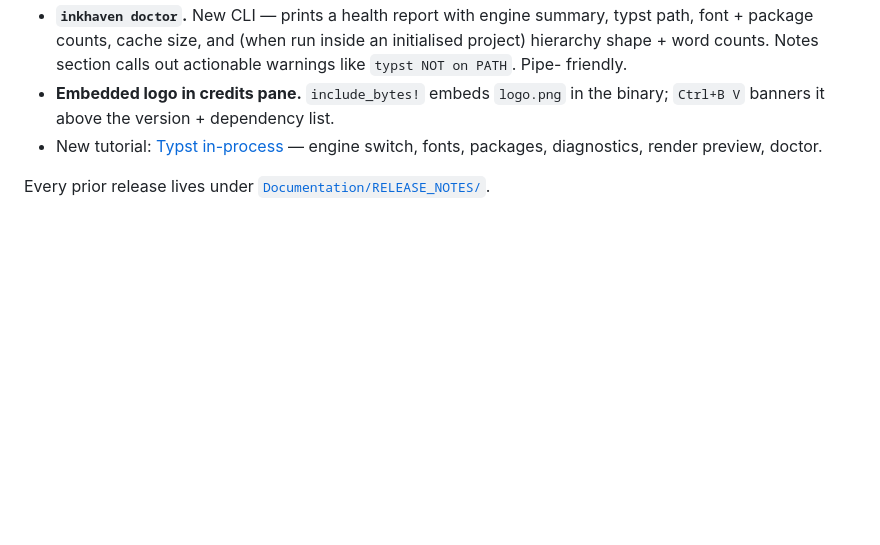
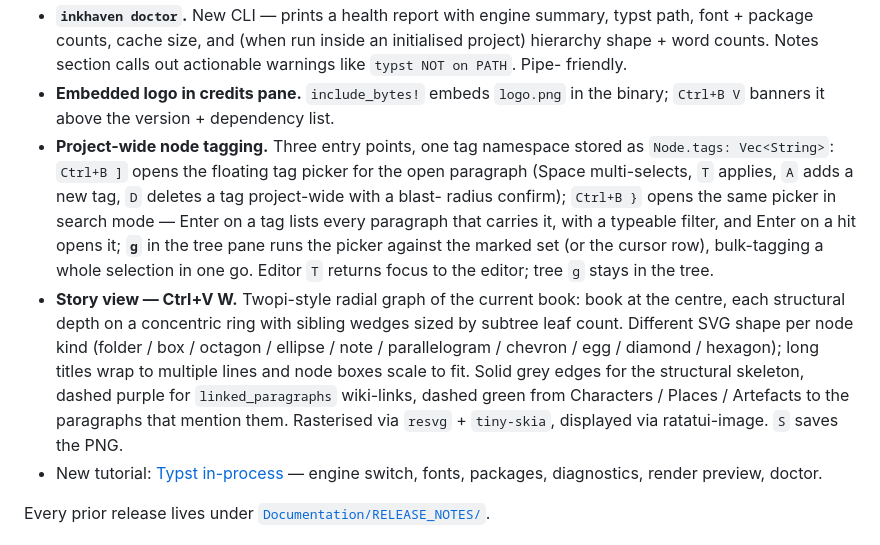
Before and after one commit to vulogov/blackInkhaven, a Markdown page: README.md, the part around the change. GitHub-like rendering; blank space fills up the shorter version.

Commit message:
README: add tagging system + story view to 1.2.5 highlights
The "Latest release · 1.2.5" block was written during the
docs pass before the tagging system and story view landed.
Adds two bullets covering both features (Ctrl+B ] / } /
tree-pane g for tagging; Ctrl+V W for the radial book graph).

```diff
--- a/README.md
+++ b/README.md
@@ -87,6 +87,30 @@ Around that one switch:
 - **Embedded logo in credits pane.** `include_bytes!`
   embeds `logo.png` in the binary; `Ctrl+B V` banners it
   above the version + dependency list.
+- **Project-wide node tagging.** Three entry points,
+  one tag namespace stored as `Node.tags: Vec<String>`:
+  `Ctrl+B ]` opens the floating tag picker for the open
+  paragraph (Space multi-selects, `T` applies, `A` adds
+  a new tag, `D` deletes a tag project-wide with a blast-
+  radius confirm); `Ctrl+B }` opens the same picker in
+  search mode — Enter on a tag lists every paragraph that
+  carries it, with a typeable filter, and Enter on a hit
+  opens it; **`g`** in the tree pane runs the picker
+  against the marked set (or the cursor row), bulk-tagging
+  a whole selection in one go. Editor `T` returns focus
+  to the editor; tree `g` stays in the tree.
+- **Story view — Ctrl+V W.** Twopi-style radial graph of
+  the current book: book at the centre, each structural
+  depth on a concentric ring with sibling wedges sized by
+  subtree leaf count. Different SVG shape per node kind
+  (folder / box / octagon / ellipse / note / parallelogram /
+  chevron / egg / diamond / hexagon); long titles wrap to
+  multiple lines and node boxes scale to fit. Solid grey
+  edges for the structural skeleton, dashed purple for
+  `linked_paragraphs` wiki-links, dashed green from
+  Characters / Places / Artefacts to the paragraphs that
+  mention them. Rasterised via `resvg` + `tiny-skia`,
+  displayed via ratatui-image. `S` saves the PNG.
 - New tutorial: [Typst in-process](Documentation/Tutorials/24-typst-in-process.md)
   — engine switch, fonts, packages, diagnostics, render
   preview, doctor.
```
